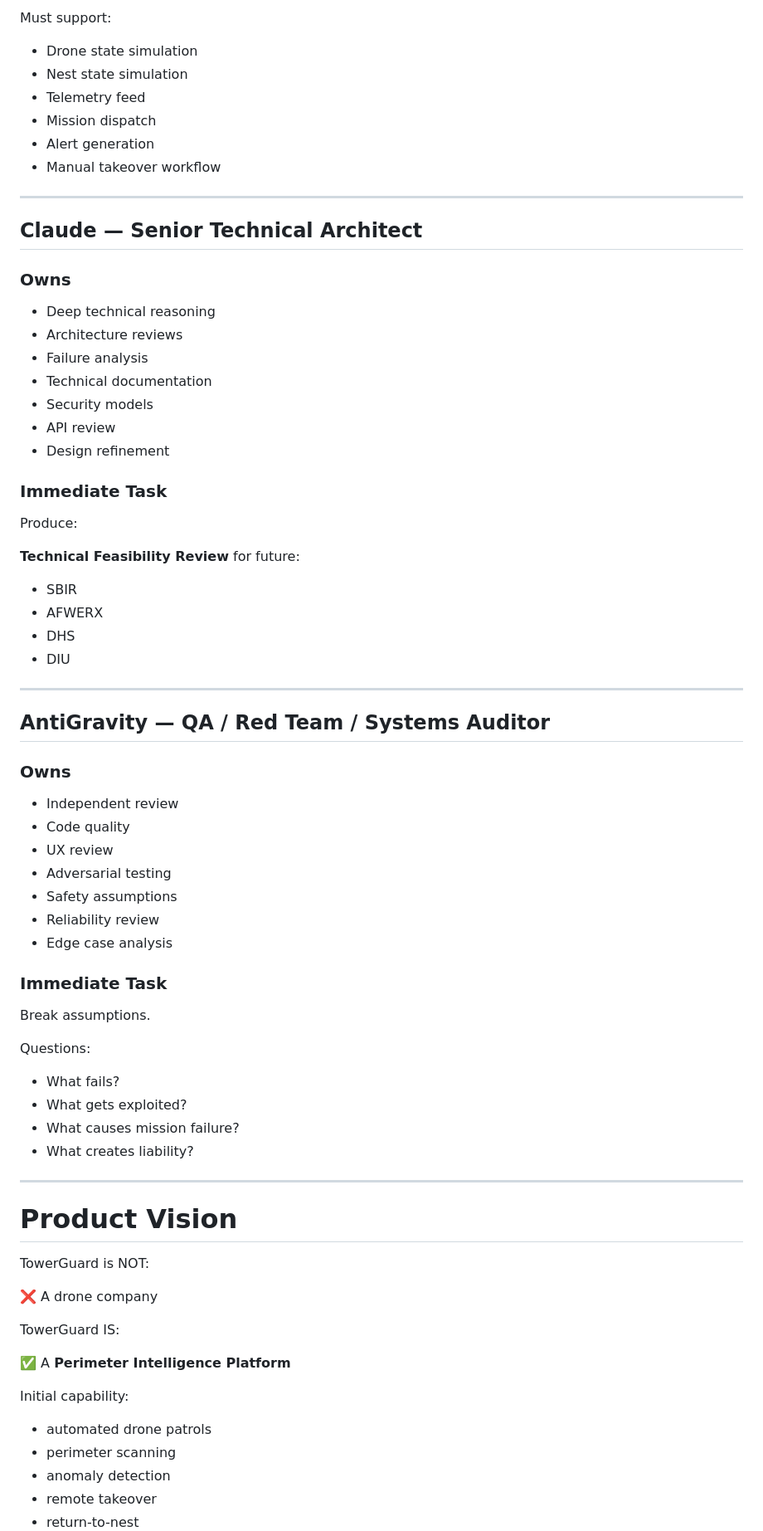
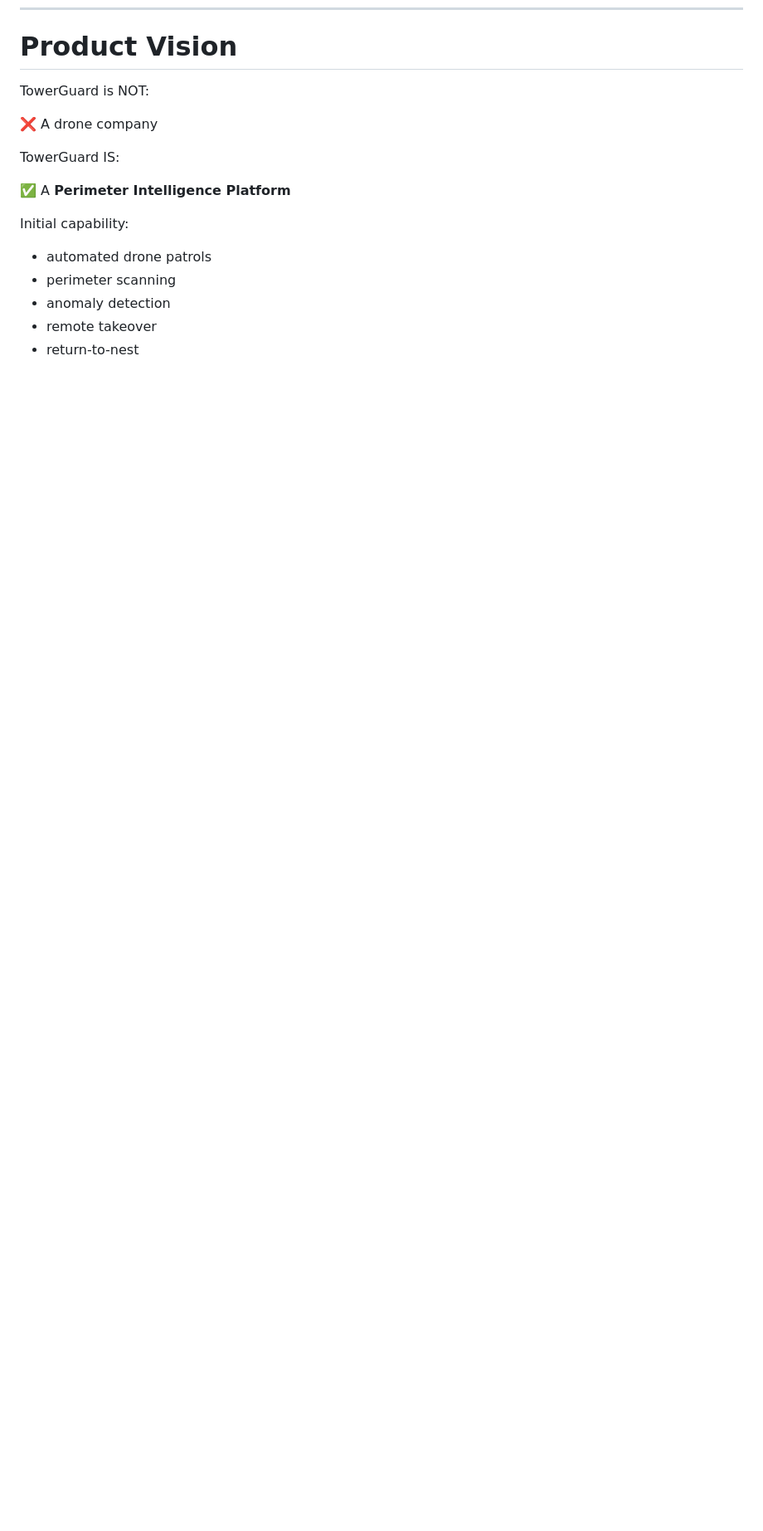
Before and after one commit to lmagee3/towerguard, a Markdown page: OPUS_START_HERE.md, the part around one of its changes. Shown at 83% size. GitHub-like rendering; blank space fills up the shorter version.

```diff
--- a/OPUS_START_HERE.md
+++ b/OPUS_START_HERE.md
@@ -144,60 +86,3 @@ Build TowerGuard Sim API.
-Must support:
-
-- Drone state simulation
-- Nest state simulation
-- Telemetry feed
-- Mission dispatch
-- Alert generation
-- Manual takeover workflow
-
----
-
-## Claude — Senior Technical Architect
-
-### Owns
-- Deep technical reasoning
-- Architecture reviews
-- Failure analysis
-- Technical documentation
-- Security models
-- API review
-- Design refinement
-
-### Immediate Task
-Produce:
-
-**Technical Feasibility Review**
-for future:
-
-- SBIR
-- AFWERX
-- DHS
-- DIU
-
----
-
-## AntiGravity — QA / Red Team / Systems Auditor
-
-### Owns
-- Independent review
-- Code quality
-- UX review
-- Adversarial testing
-- Safety assumptions
-- Reliability review
-- Edge case analysis
-
-### Immediate Task
-Break assumptions.
-
-Questions:
-
-- What fails?
-- What gets exploited?
-- What causes mission failure?
-- What creates liability?
-
----
 
 # Product Vision
 
```
Also changed, not shown: other parts of OPUS_START_HERE.md (+0 -58 lines), README.md (+0 -15 lines), TEAM.md (deleted, +0 -173 lines).
